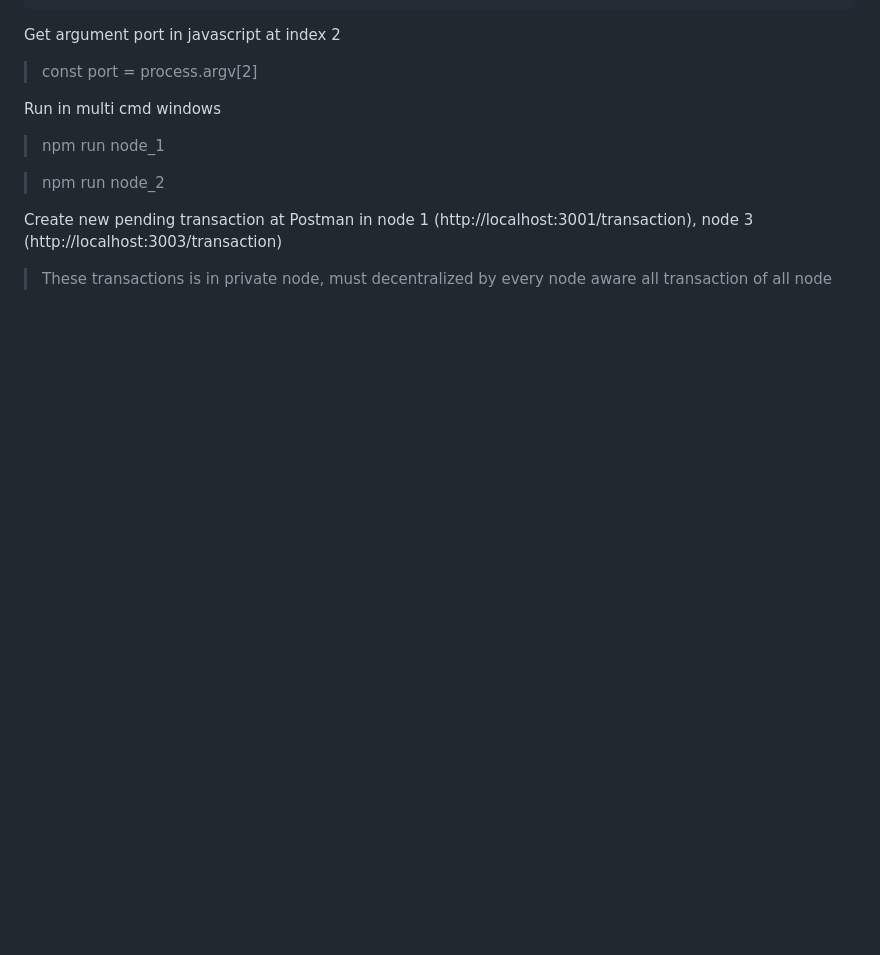
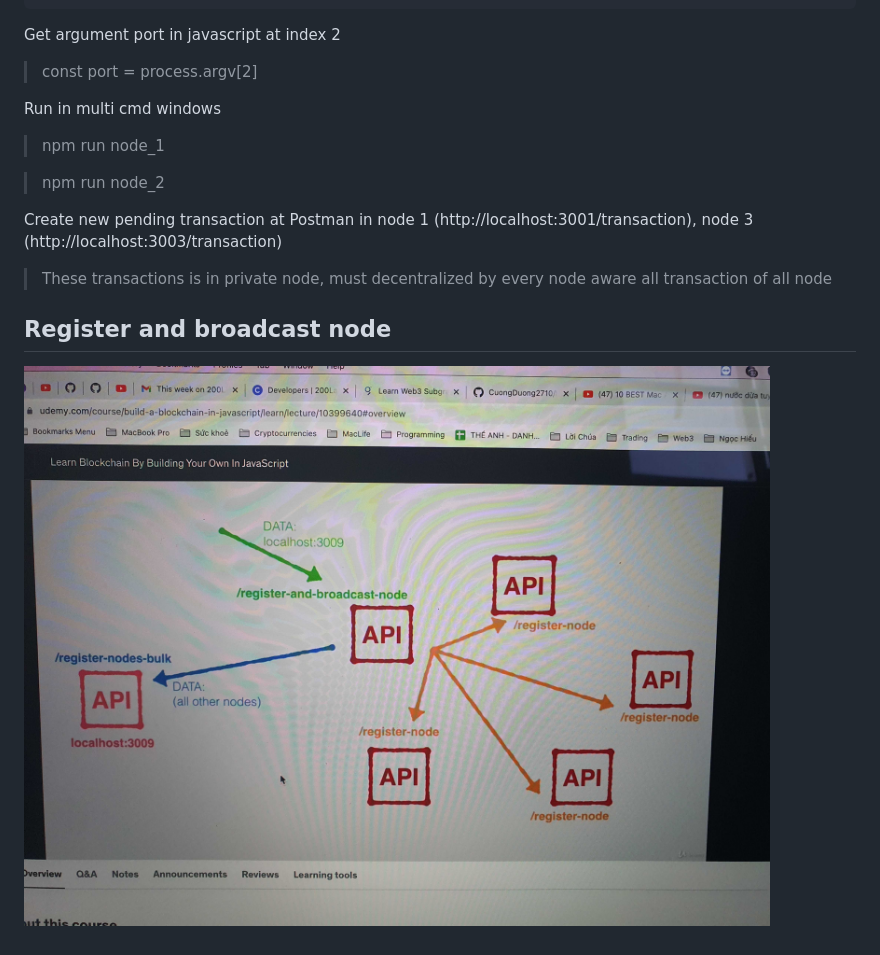
Before and after one commit to CuongDuong2710/learning_build_your_own_blockchain, a Markdown page: README.md, the part around the change. Rendered like a GitHub page; pictures changed too: assets/images/register_and_broadcast_node.jpg (added); blank space fills up the shorter version.

```diff
--- a/README.md
+++ b/README.md
@@ -112,3 +112,7 @@ Run in multi cmd windows
 Create new pending transaction at Postman in node 1 (http://localhost:3001/transaction), node 3 (http://localhost:3003/transaction)
 
 > These transactions is in private node, must decentralized by every node aware all transaction of all node
+
+## Register and broadcast node
+
+![Register and broadcast node](./assets/images/register_and_broadcast_node.jpg "Register and broadcast node")
```
Also changed, not shown: 1 other file.
